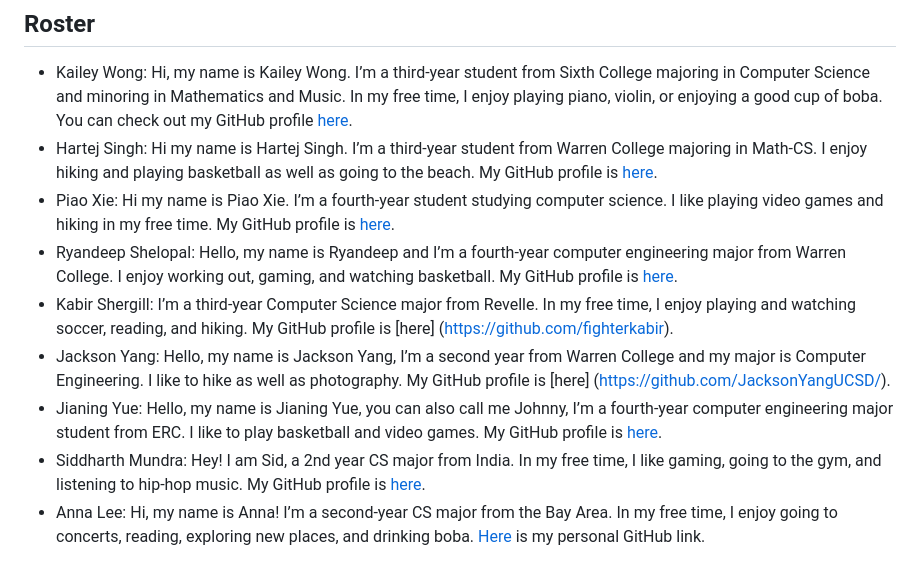
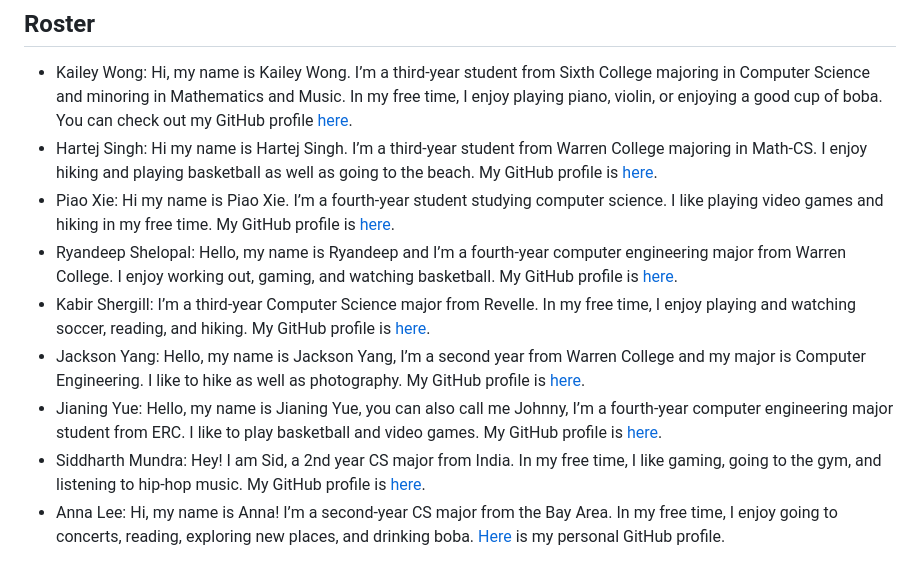
Before and after one commit to cse110-sp24-group33/cse110-sp24-group33, a Markdown page: admin/team.md, the part around the change. GitHub-like rendering.

```diff
--- a/admin/team.md
+++ b/admin/team.md
@@ -14,9 +14,9 @@ Our team has decided to use a sunset-style theme and color palette for all of ou
 - Kailey Wong: Hi, my name is Kailey Wong. I’m a third-year student from Sixth College majoring in Computer Science and minoring in Mathematics and Music. In my free time, I enjoy playing piano, violin, or enjoying a good cup of boba. You can check out my GitHub profile [here](https://github.com/kaileywong).
 - Hartej Singh: Hi my name is Hartej Singh. I’m a third-year student from Warren College majoring in Math-CS. I enjoy hiking and playing basketball as well as going to the beach. My GitHub profile is [here](https://github.com/hartejsin).
 - Piao Xie: Hi my name is Piao Xie. I’m a fourth-year student studying computer science. I like playing video games and hiking in my free time. My GitHub profile is [here](https://github.com/PiaoX).
-- Ryandeep Shelopal: Hello, my name is Ryandeep and I’m a fourth-year computer engineering major from Warren College. I enjoy working out, gaming, and watching basketball. My GitHub profile is [here]( https://github.com/rdshelopal).
-- Kabir Shergill: I’m a third-year Computer Science major from Revelle. In my free time, I enjoy playing and watching soccer, reading, and hiking. My GitHub profile is [here] (https://github.com/fighterkabir).
-- Jackson Yang: Hello, my name is Jackson Yang, I’m a second year from Warren College and my major is Computer Engineering. I like to hike as well as photography. My GitHub profile is [here] (https://github.com/JacksonYangUCSD/).
+- Ryandeep Shelopal: Hello, my name is Ryandeep and I’m a fourth-year computer engineering major from Warren College. I enjoy working out, gaming, and watching basketball. My GitHub profile is [here](https://github.com/rdshelopal).
+- Kabir Shergill: I’m a third-year Computer Science major from Revelle. In my free time, I enjoy playing and watching soccer, reading, and hiking. My GitHub profile is [here](https://github.com/fighterkabir).
+- Jackson Yang: Hello, my name is Jackson Yang, I’m a second year from Warren College and my major is Computer Engineering. I like to hike as well as photography. My GitHub profile is [here](https://github.com/JacksonYangUCSD/).
 - Jianing Yue: Hello, my name is Jianing Yue, you can also call me Johnny, I’m a fourth-year computer engineering major student from ERC. I like to play basketball and video games. My GitHub profile is [here](https://github.com/JianingYue).
 - Siddharth Mundra: Hey! I am Sid, a 2nd year CS major from India. In my free time, I like gaming, going to the gym, and listening to hip-hop music. My GitHub profile is [here](https://github.com/SiddharthMundra).
-- Anna Lee: Hi, my name is Anna! I’m a second-year CS major from the Bay Area. In my free time, I enjoy going to concerts, reading, exploring new places, and drinking boba. [Here](https://github.com/annamlee) is my personal GitHub link.
+- Anna Lee: Hi, my name is Anna! I’m a second-year CS major from the Bay Area. In my free time, I enjoy going to concerts, reading, exploring new places, and drinking boba. [Here](https://github.com/annamlee) is my personal GitHub profile.
```
Also changed, not shown: admin/meetings/041424-kickoff.md (+7 -2 lines).
